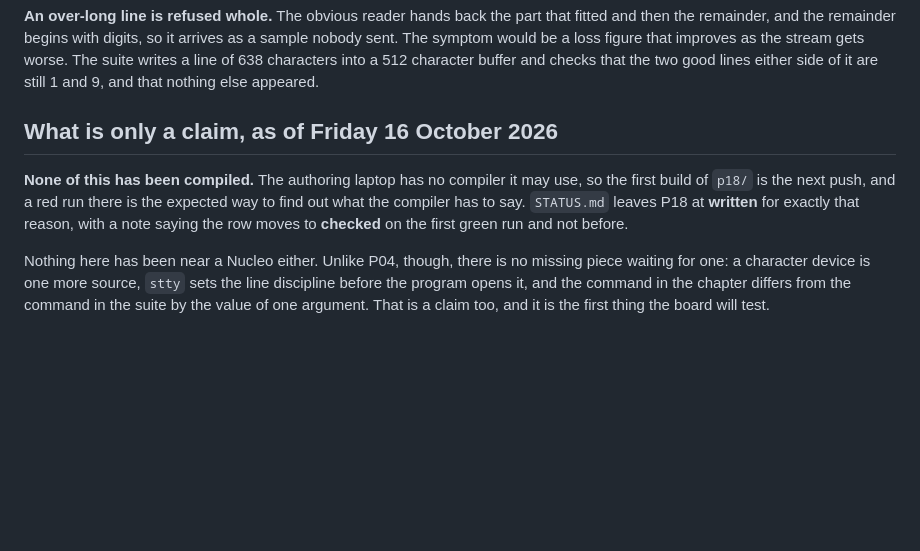
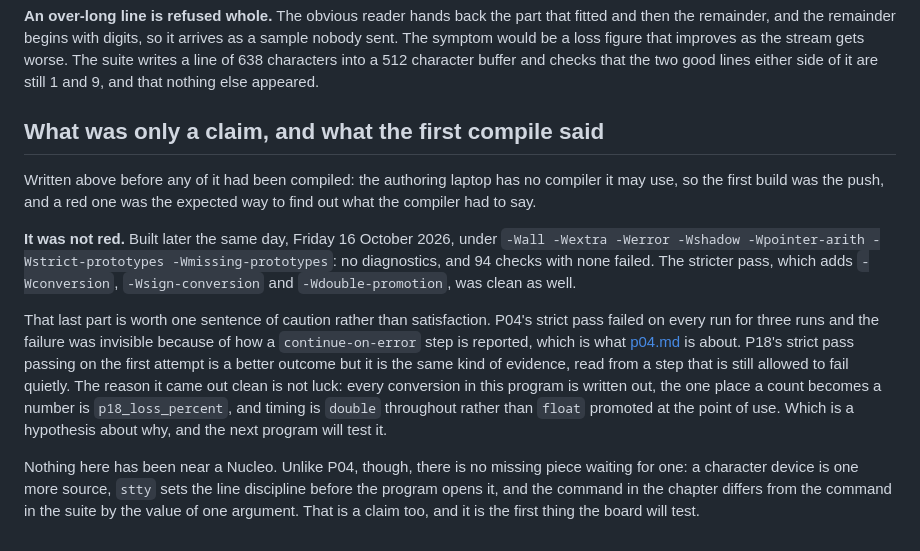
Before and after one commit to ambrosiobing/embedded-linux-kit-labs, a Markdown page: journal/p18.md, the part around the change. GitHub-like rendering; blank space fills up the shorter version.

Commit message:
docs: P18 reaches checked, on a build that happened rather than one that was expected
The row said the state would move on the first green run and not before. The
run happened on Friday 16 October 2026, on the machine that has a compiler,
and it was green: no diagnostics under the gate, 94 checks with none failed,
and the stricter conversion pass clean as well on its first attempt.

The strict result gets a sentence of caution in the journal rather than a
line of satisfaction. P04's strict pass failed on every run for three runs
and nobody saw it, because a step marked continue-on-error is recorded as a
success when it fails. P18's passing first time is a better outcome read from
the same kind of step, which is still allowed to fail quietly. The likely
reason it is clean is that every conversion in the program is written out,
the one place a count becomes a number is p18_loss_percent, and the timing is
double throughout rather than float promoted where it is used. That is a
hypothesis about why, and the next program will test it.

What is still untested is the hardware half, and the evidence column says so:
the recorder is finished and a character device is one more source, which is
a claim the Nucleo will settle and nothing else will.

```diff
--- a/journal/p18.md
+++ b/journal/p18.md
@@ -107,15 +107,30 @@ improves as the stream gets worse. The suite writes a line of 638 characters
 into a 512 character buffer and checks that the two good lines either side of it
 are still 1 and 9, and that nothing else appeared.
 
-## What is only a claim, as of Friday 16 October 2026
+## What was only a claim, and what the first compile said
 
-**None of this has been compiled.** The authoring laptop has no compiler it may
-use, so the first build of `p18/` is the next push, and a red run there is the
-expected way to find out what the compiler has to say. `STATUS.md` leaves P18 at
-**written** for exactly that reason, with a note saying the row moves to
-**checked** on the first green run and not before.
+Written above before any of it had been compiled: the authoring laptop has no
+compiler it may use, so the first build was the push, and a red one was the
+expected way to find out what the compiler had to say.
 
-Nothing here has been near a Nucleo either. Unlike P04, though, there is no
+**It was not red.** Built later the same day, Friday 16 October 2026, under
+`-Wall -Wextra -Werror -Wshadow -Wpointer-arith -Wstrict-prototypes
+-Wmissing-prototypes`: no diagnostics, and 94 checks with none failed. The
+stricter pass, which adds `-Wconversion`, `-Wsign-conversion` and
+`-Wdouble-promotion`, was clean as well.
+
+That last part is worth one sentence of caution rather than satisfaction. P04's
+strict pass failed on every run for three runs and the failure was invisible
+because of how a `continue-on-error` step is reported, which is what
+[p04.md](p04.md) is about. P18's strict pass passing on the first attempt is a
+better outcome but it is the same kind of evidence, read from a step that is
+still allowed to fail quietly. The reason it came out clean is not luck: every
+conversion in this program is written out, the one place a count becomes a
+number is `p18_loss_percent`, and timing is `double` throughout rather than
+`float` promoted at the point of use. Which is a hypothesis about why, and the
+next program will test it.
+
+Nothing here has been near a Nucleo. Unlike P04, though, there is no
 missing piece waiting for one: a character device is one more source, `stty`
 sets the line discipline before the program opens it, and the command in the
 chapter differs from the command in the suite by the value of one argument.
```
Also changed, not shown: STATUS.md (+1 -1 lines), p18/README.md (+7 -4 lines).
